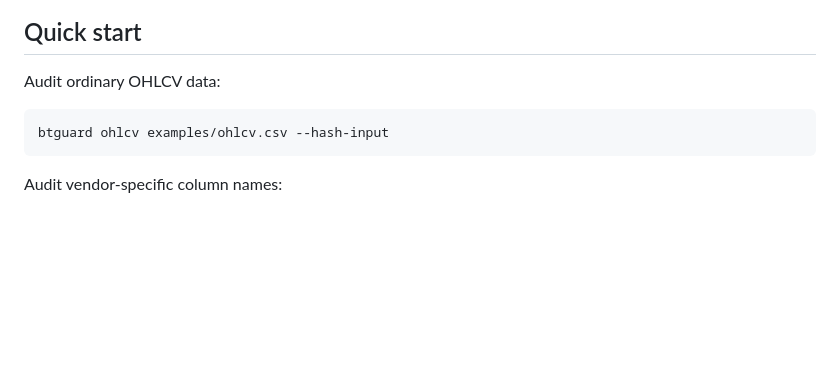
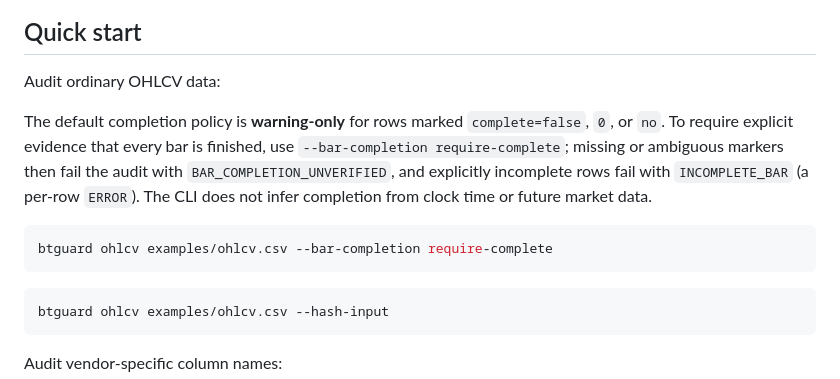
Before and after one commit to soyeladice-svg/backtest-integrity-guard, a Markdown page: README.md, the part around the change. Drawn GitHub-style; blank space fills up the shorter version.

Commit message:
feat(ohlcv): document explicit bar-completion policy
Issue #34; default behavior retained; strict mode fails closed.

```diff
--- a/README.md
+++ b/README.md
@@ -35,6 +35,18 @@ python -m pip install -e .
 ## Quick start
 
 Audit ordinary OHLCV data:
+
+The default completion policy is **warning-only** for rows marked `complete=false`,
+`0`, or `no`. To require explicit evidence that every bar is finished,
+use `--bar-completion require-complete`; missing or ambiguous markers then
+fail the audit with `BAR_COMPLETION_UNVERIFIED`, and explicitly incomplete
+rows fail with `INCOMPLETE_BAR` (a per-row `ERROR`). The CLI does not
+infer completion from clock time or future market data.
+
+~~~bash
+btguard ohlcv examples/ohlcv.csv --bar-completion require-complete
+~~~
+
 
 ~~~bash
 btguard ohlcv examples/ohlcv.csv --hash-input
```
